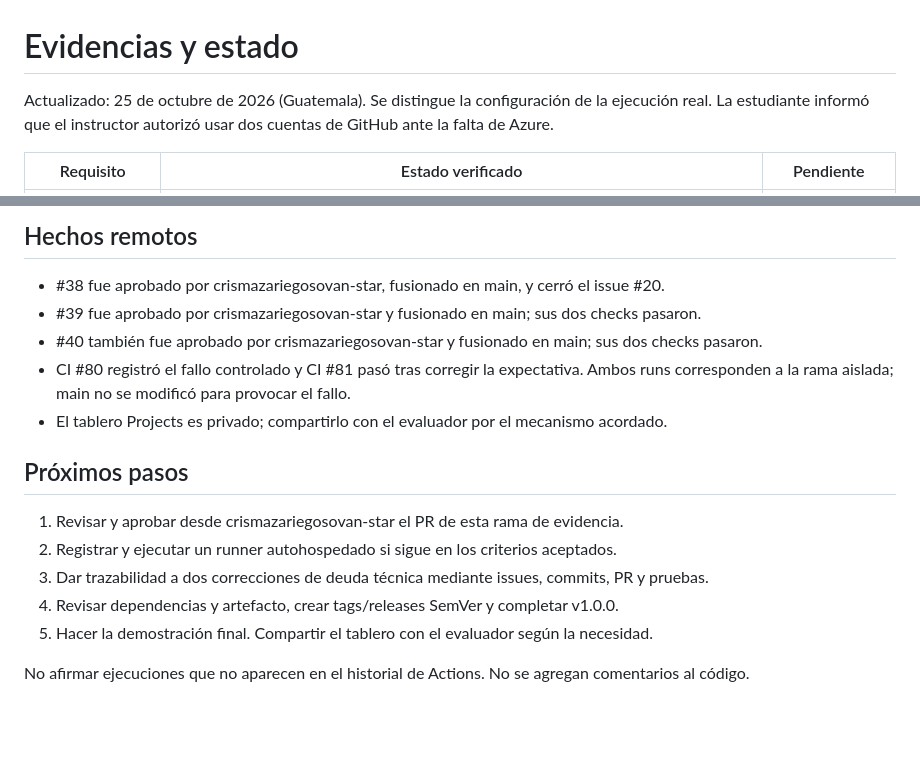
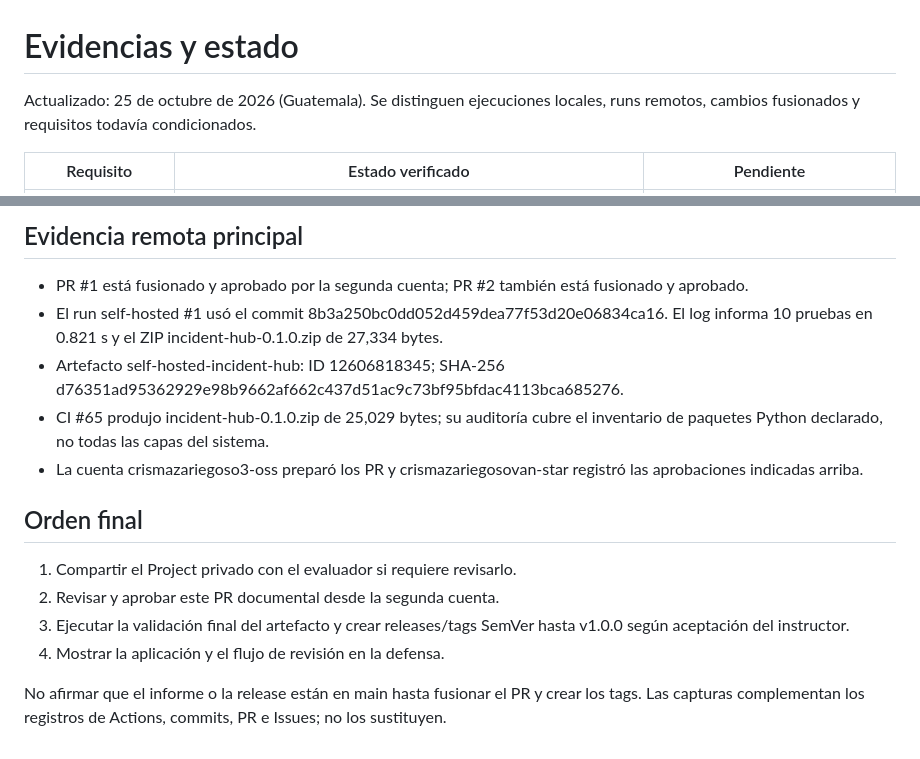
Before and after one commit to dmazariegoso3-oss/incident-hub, a Markdown page: docs/evidencias.md, 2 parts joined by grey strips. Drawn GitHub-style; blank space fills up the shorter version.

```diff
--- a/docs/evidencias.md
+++ b/docs/evidencias.md
@@ -1,6 +1,6 @@
 # Evidencias y estado
 
-Actualizado: 25 de octubre de 2026 (Guatemala). Se distingue la configuración de la ejecución real. La estudiante informó que el instructor autorizó usar dos cuentas de GitHub ante la falta de Azure.
+Actualizado: 25 de octubre de 2026 (Guatemala). Se distinguen ejecuciones locales, runs remotos, cambios fusionados y requisitos todavía condicionados.
 
 | Requisito | Estado verificado | Pendiente |
 |---|---|---|
@@ -21,18 +19,17 @@ Actualizado: 25 de octubre de 2026 (Guatemala). Se distingue la configuración d
 
-## Hechos remotos
+## Evidencia remota principal
 
-- #38 fue aprobado por crismazariegosovan-star, fusionado en main, y cerró el issue #20.
-- #39 fue aprobado por crismazariegosovan-star y fusionado en main; sus dos checks pasaron.
-- #40 también fue aprobado por crismazariegosovan-star y fusionado en main; sus dos checks pasaron.
-- CI #80 registró el fallo controlado y CI #81 pasó tras corregir la expectativa. Ambos runs corresponden a la rama aislada; main no se modificó para provocar el fallo.
-- El tablero Projects es privado; compartirlo con el evaluador por el mecanismo acordado.
+- PR #1 está fusionado y aprobado por la segunda cuenta; PR #2 también está fusionado y aprobado.
+- El run self-hosted #1 usó el commit 8b3a250bc0dd052d459dea77f53d20e06834ca16. El log informa 10 pruebas en 0.821 s y el ZIP incident-hub-0.1.0.zip de 27,334 bytes.
+- Artefacto self-hosted-incident-hub: ID 12606818345; SHA-256 d76351ad95362929e98b9662af662c437d51ac9c73bf95bfdac4113bca685276.
+- CI #65 produjo incident-hub-0.1.0.zip de 25,029 bytes; su auditoría cubre el inventario de paquetes Python declarado, no todas las capas del sistema.
+- La cuenta crismazariegoso3-oss preparó los PR y crismazariegosovan-star registró las aprobaciones indicadas arriba.
 
-## Próximos pasos
+## Orden final
 
-1. Revisar y aprobar desde crismazariegosovan-star el PR de esta rama de evidencia.
-2. Registrar y ejecutar un runner autohospedado si sigue en los criterios aceptados.
-3. Dar trazabilidad a dos correcciones de deuda técnica mediante issues, commits, PR y pruebas.
-4. Revisar dependencias y artefacto, crear tags/releases SemVer y completar v1.0.0.
-5. Hacer la demostración final. Compartir el tablero con el evaluador según la necesidad.
+1. Compartir el Project privado con el evaluador si requiere revisarlo.
+2. Revisar y aprobar este PR documental desde la segunda cuenta.
+3. Ejecutar la validación final del artefacto y crear releases/tags SemVer hasta v1.0.0 según aceptación del instructor.
+4. Mostrar la aplicación y el flujo de revisión en la defensa.
 
-No afirmar ejecuciones que no aparecen en el historial de Actions. No se agregan comentarios al código.
+No afirmar que el informe o la release están en main hasta fusionar el PR y crear los tags. Las capturas complementan los registros de Actions, commits, PR e Issues; no los sustituyen.
```
Also changed, not shown: other parts of docs/evidencias.md (+12 -14 lines).
